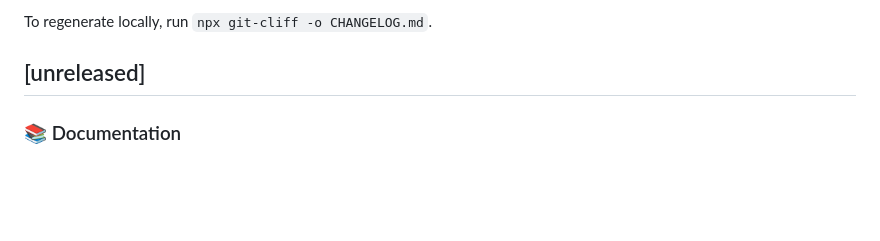
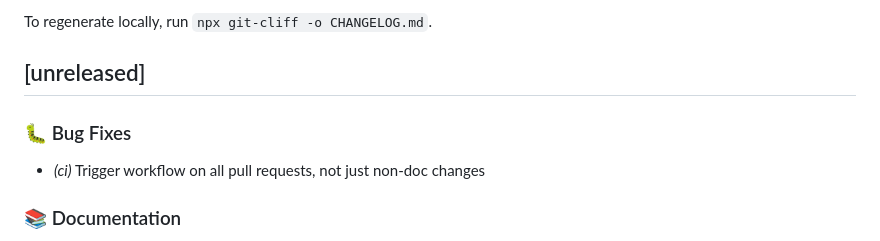
Before and after one commit to MarvinLeRouge/CC-Beacon, a Markdown page: CHANGELOG.md, the part around the change. GitHub-like rendering; blank space fills up the shorter version.

Commit message:
chore(changelog): update CHANGELOG.md

```diff
--- a/CHANGELOG.md
+++ b/CHANGELOG.md
@@ -6,6 +6,10 @@ Releases are grouped by tag; unreleased commits (if any) appear under "Unrelease
 
 To regenerate locally, run `npx git-cliff -o CHANGELOG.md`.
 ## [unreleased]
+
+### 🐛 Bug Fixes
+
+- *(ci)* Trigger workflow on all pull requests, not just non-doc changes
 
 ### 📚 Documentation
 
```
